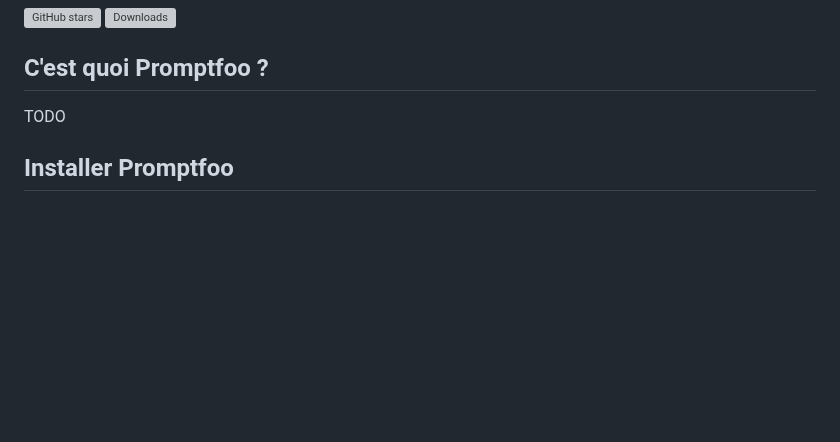
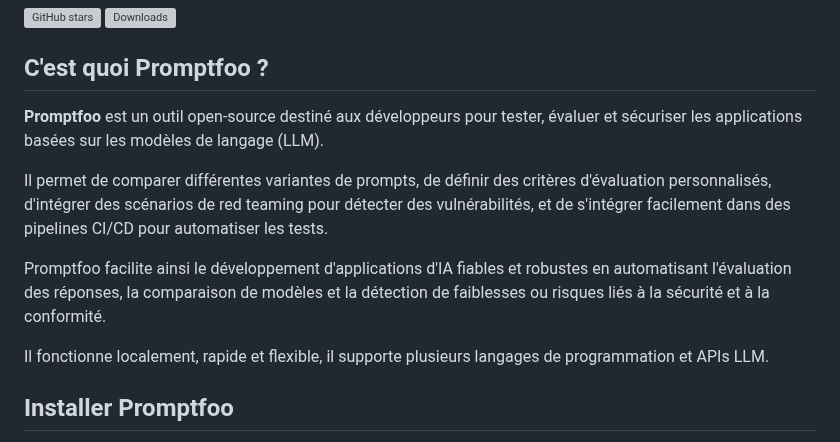
Before and after one commit to pi-2r/devfest2025-La-Guerre-des-Prompts-attaques-et-defenses-au-royaume-des-LLM, a Markdown page: step_15.md, the part around the change. Drawn GitHub-style; blank space fills up the shorter version; grey boxes are pictures that could not be loaded.

Commit message:
Revise step_15 documentation; enhance description of Promptfoo and its functionalities

```diff
--- a/step_15.md
+++ b/step_15.md
@@ -44,7 +44,18 @@
 
 
 ## C'est quoi Promptfoo ?
-TODO
+
+**Promptfoo** est un outil open-source destiné aux développeurs pour tester, évaluer et sécuriser les applications basées
+sur les modèles de langage (LLM).
+
+Il permet de comparer différentes variantes de prompts, de définir des critères d'évaluation personnalisés, d'intégrer
+des scénarios de red teaming pour détecter des vulnérabilités, et de s'intégrer facilement dans des pipelines CI/CD
+pour automatiser les tests.
+
+Promptfoo facilite ainsi le développement d'applications d'IA fiables et robustes en automatisant l'évaluation des
+réponses, la comparaison de modèles et la détection de faiblesses ou risques liés à la sécurité et à la conformité.
+
+Il fonctionne localement, rapide et flexible, il supporte plusieurs langages de programmation et APIs LLM.
 
 ## Installer Promptfoo
 
```
